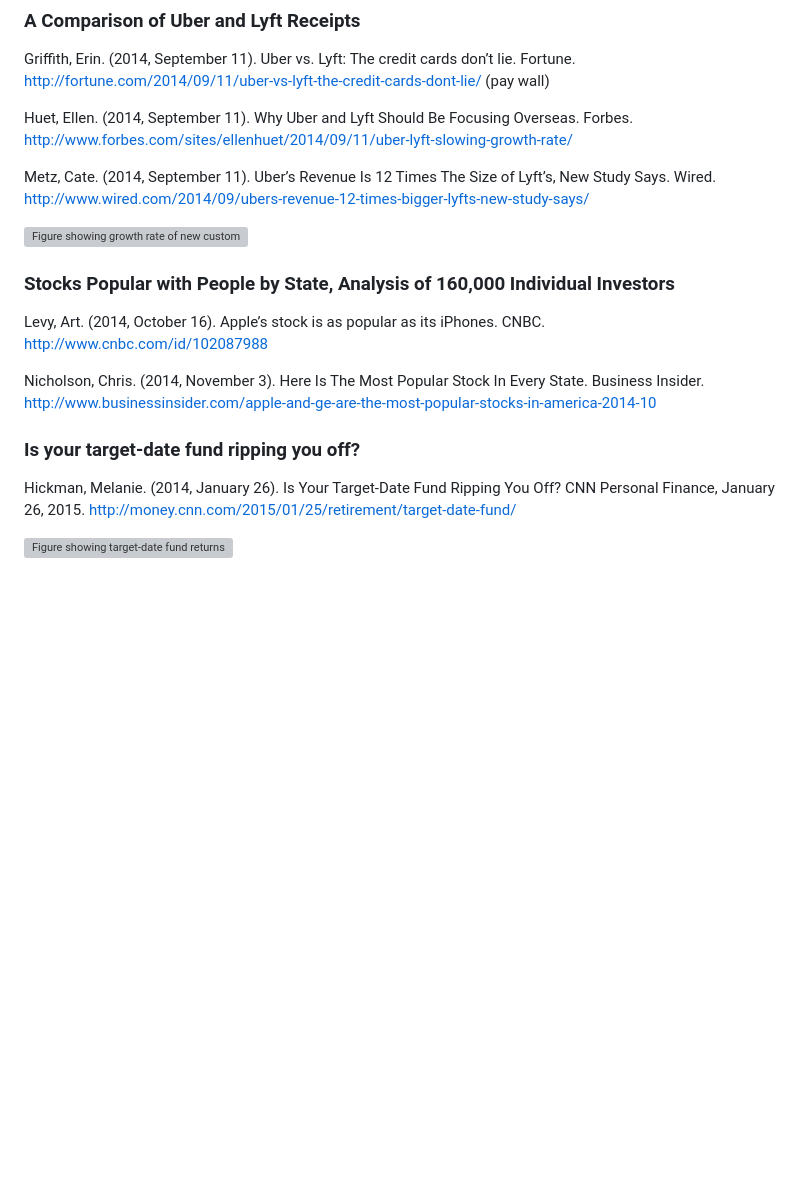
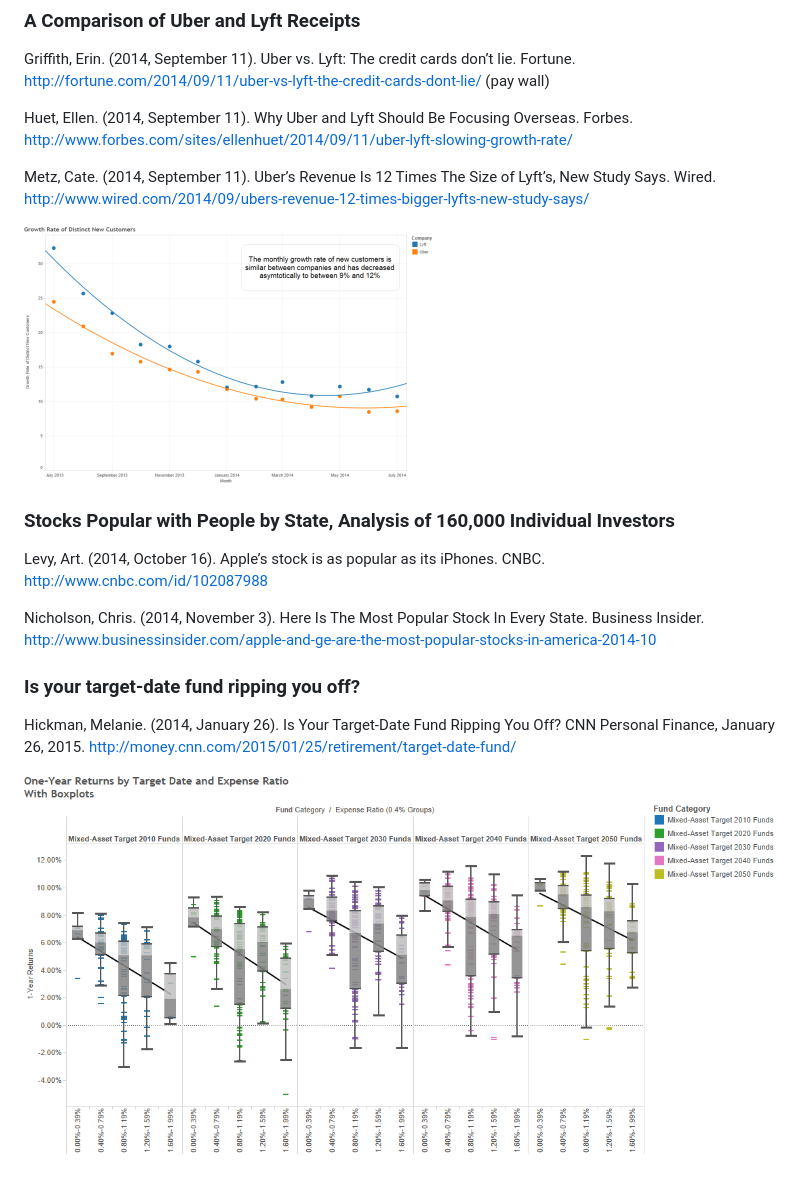
Before and after one commit to CassonStallings/Publications, a Markdown page: extramural.md, the part around the change printed below. GitHub-like rendering; blank space fills up the shorter version; grey boxes are pictures that could not be loaded.

Commit message:
Correct image paths.

```diff
--- a/extramural.md
+++ b/extramural.md
@@ -68,7 +68,7 @@ http://www.forbes.com/sites/ellenhuet/2014/09/11/uber-lyft-slowing-growth-rate/
 Metz, Cate. (2014, September 11). Uber’s Revenue Is 12 Times The Size of Lyft’s, New Study Says. Wired.
 http://www.wired.com/2014/09/ubers-revenue-12-times-bigger-lyfts-new-study-says/
 
-![Figure showing growth rate of new customers decreasing between July 2012 and July 2014](/images/uber_lyft_growth_rate_image.png)
+![Figure showing growth rate of new customers decreasing between July 2012 and July 2014](/files/images/uber_lyft_growth_rate_image.png)
 
 ### Stocks Popular with People by State, Analysis of 160,000 Individual Investors ###
 Levy, Art. (2014, October 16). Apple’s stock is as popular as its iPhones. CNBC.
@@ -81,4 +81,4 @@ http://www.businessinsider.com/apple-and-ge-are-the-most-popular-stocks-in-ameri
 Hickman, Melanie. (2014, January 26). Is Your Target-Date Fund Ripping You Off? CNN Personal Finance,
 January 26, 2015. http://money.cnn.com/2015/01/25/retirement/target-date-fund/
 
-![Figure showing target-date fund returns by retirement date and fund expenses](/images/target_date_fund_and_expenses.png)
+![Figure showing target-date fund returns by retirement date and fund expenses](/files/images/target_date_fund_and_expenses.png)
```
Also changed, not shown: other parts of extramural.md (+2 -2 lines).
